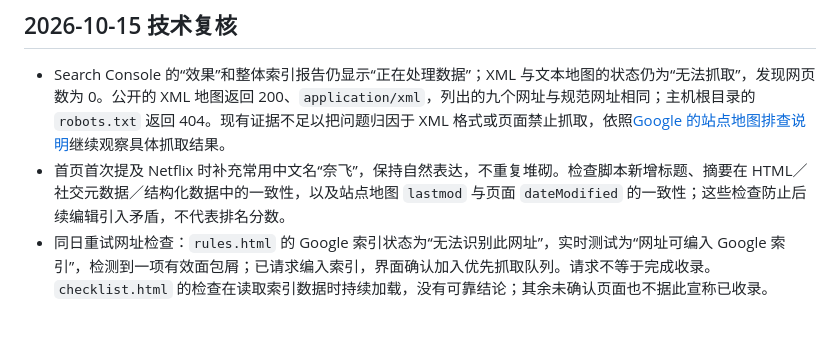
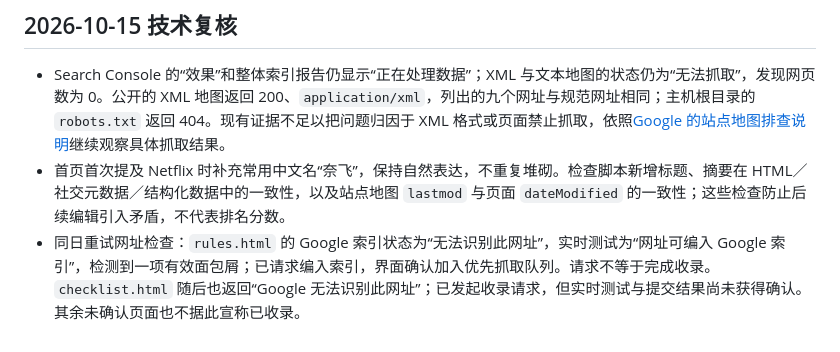
Before and after one commit to hezu-guide-netflix/subscription-guide, a Markdown page: docs/SEO_OPERATIONS.md, the part around the change. Drawn GitHub-style.

Commit message:
Record checklist indexing inspection

```diff
--- a/docs/SEO_OPERATIONS.md
+++ b/docs/SEO_OPERATIONS.md
@@ -120,4 +120,4 @@ Search Console最新网址检查确认首页、tv-playback.html、netflix-4k.htm
 
 - Search Console 的“效果”和整体索引报告仍显示“正在处理数据”；XML 与文本地图的状态仍为“无法抓取”，发现网页数为 0。公开的 XML 地图返回 200、`application/xml`，列出的九个网址与规范网址相同；主机根目录的 `robots.txt` 返回 404。现有证据不足以把问题归因于 XML 格式或页面禁止抓取，依照[Google 的站点地图排查说明](https://support.google.com/webmasters/answer/7451001)继续观察具体抓取结果。
 - 首页首次提及 Netflix 时补充常用中文名“奈飞”，保持自然表达，不重复堆砌。检查脚本新增标题、摘要在 HTML／社交元数据／结构化数据中的一致性，以及站点地图 `lastmod` 与页面 `dateModified` 的一致性；这些检查防止后续编辑引入矛盾，不代表排名分数。
-- 同日重试网址检查：`rules.html` 的 Google 索引状态为“无法识别此网址”，实时测试为“网址可编入 Google 索引”，检测到一项有效面包屑；已请求编入索引，界面确认加入优先抓取队列。请求不等于完成收录。`checklist.html` 的检查在读取索引数据时持续加载，没有可靠结论；其余未确认页面也不据此宣称已收录。
+- 同日重试网址检查：`rules.html` 的 Google 索引状态为“无法识别此网址”，实时测试为“网址可编入 Google 索引”，检测到一项有效面包屑；已请求编入索引，界面确认加入优先抓取队列。请求不等于完成收录。`checklist.html` 随后也返回“Google 无法识别此网址”；已发起收录请求，但实时测试与提交结果尚未获得确认。其余未确认页面也不据此宣称已收录。
```
